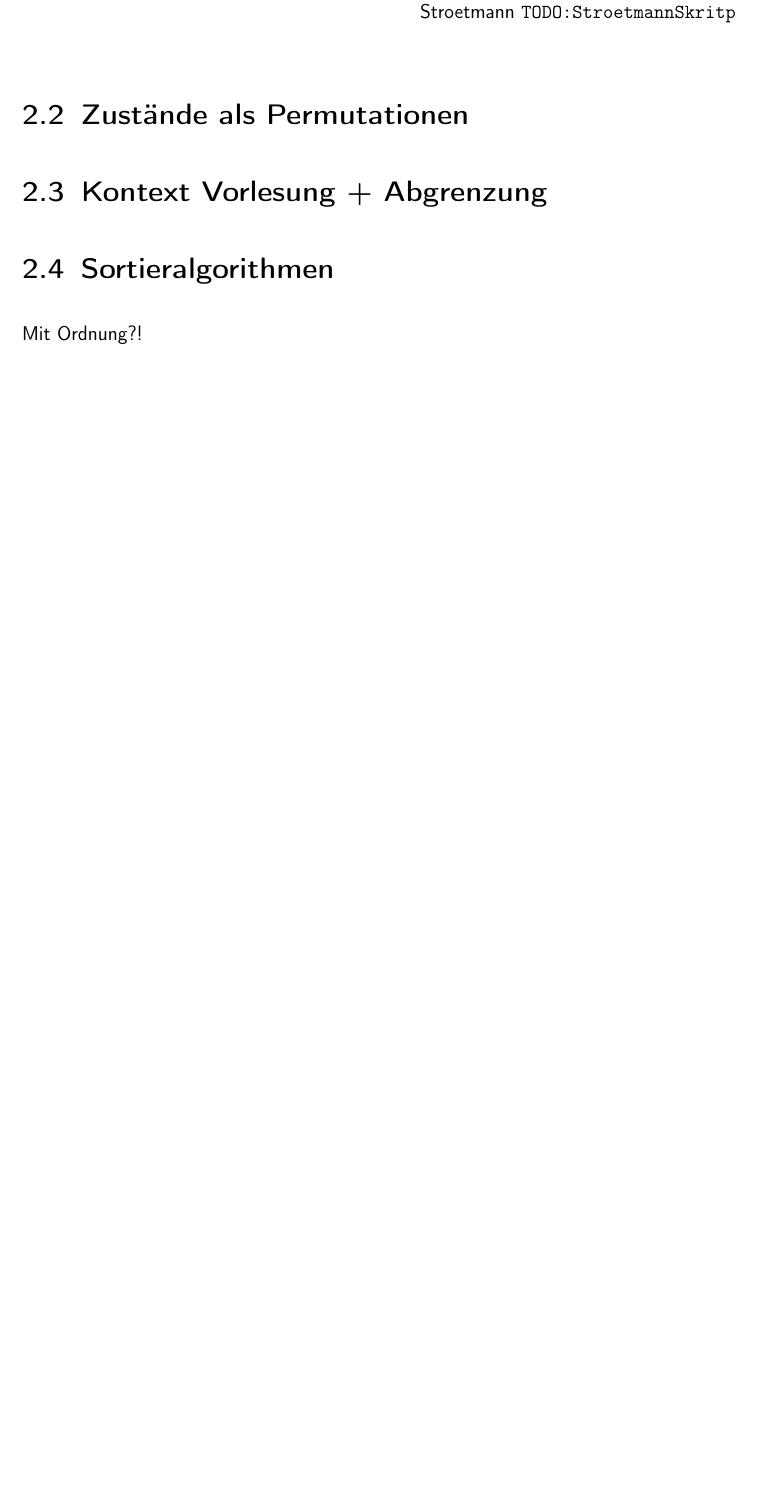
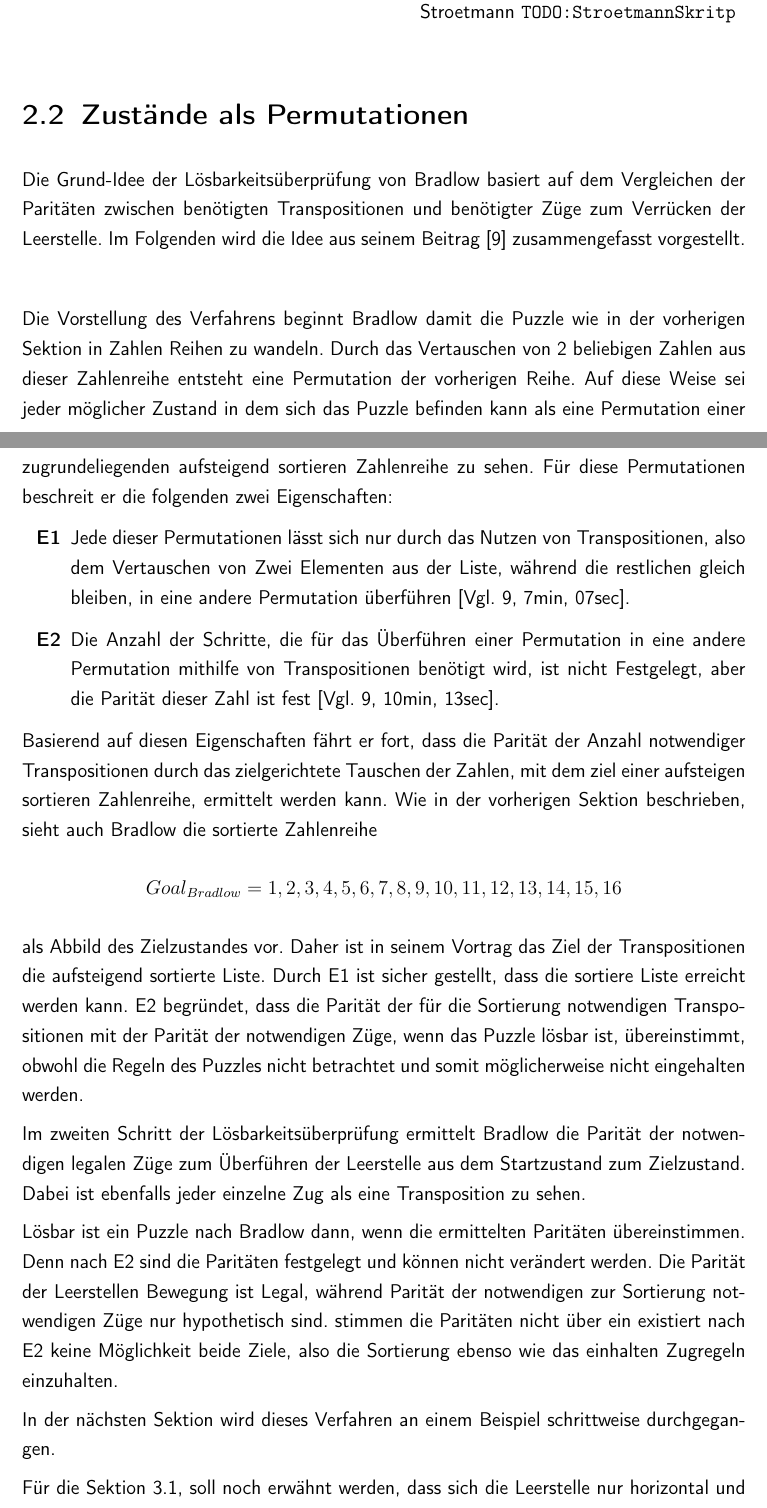
Before and after one commit to stubifox/ai-termpaper, a LaTeX document (LaTeX/master.tex, which reads LaTeX/chapters/fundamentals/fundamentals.tex, LaTeX/chapters/fundamentals/permutation.tex, LaTeX/chapters/fundamentals/permutationExamples.tex): part of page 13 of 24 before the commit and two parts of pages 13 and 14 of 26 after it, the two joined at a grey line, cut so that both start at the same text, the shorter picture padded with empty space. Compiled offline with pdfLaTeX.

Commit message:
added content to section 2.2, added ideas as comments

```diff
--- a/LaTeX/chapters/fundamentals/fundamentals.tex
+++ b/LaTeX/chapters/fundamentals/fundamentals.tex
@@ -4,9 +4,18 @@ In diesem Kapitel werden die theoretischen Grundlagen und Gedanken für die Umse
 %
 \input{chapters/fundamentals/puzzleToList.tex}
 \input{chapters/fundamentals/permutation.tex}
-\input{chapters/fundamentals/kontext.tex}
-\input{chapters/fundamentals/sortieralgorithmen.tex}
+\input{chapters/fundamentals/permutationExamples.tex}% Betrachtung eines lösbaren 4x4 Puzzles von Stroetman & Betrachtung des Loyd puzzles mit dem Algorithmus
+%
+% \input{chapters/fundamentals/kontext.tex}% was sollte hier nochmal rein? wird das nciht pben abgegrenzt?
+%
+%
+%
+% \input{chapters/fundamentals/sortieralgorithmen.tex} % bissle OP das hier reinzu nehmen, lieber später den umgesetzten Sortier algorithmus Bubblesort erwähnen und sagen dass er halt auch nur Transpositionen macht somit nach E1 gültige Lösungen erhät und nach E2 geeigent ist die Parität zu berechnen , nachvollziehbar ist und deshlab genommen wird
+%
+%
 % Endzustände sind nicht ineinander überführbar
+%
+%
 % Betrachtung von 2x2 Puzzle um zu zeigen dass es immer 2pfade gibt
+%hier könnten wir die Theorie dazu aufschrieben udn in Max Teil könnten wir den Test dazu implemetnieren in dme wir alle Permutationen notieren und in gruppen sortieren, jede aus der Gruppe muss mit jeder aus der gruppe erreichbar sein, und jedes aus Gruppe darf nicht von der anderen Gruppe aus erreicht werden. Das ganze dann halt über so ein assert generelles aufspalte eines Normalen und eienes Testdokumentes
 % Betrachtung des Loyd Puzzles
-% Betrachtung der einen Vorgegebenen Lösung von Herrn Stroetmann
--- a/LaTeX/chapters/fundamentals/permutation.tex
+++ b/LaTeX/chapters/fundamentals/permutation.tex
@@ -1,2 +1,20 @@
 \section{Zustände als Permutationen} % (fold)
 \label{sec:Permutation}
+Die Grund-Idee der Lösbarkeitsüberprüfung von Bradlow basiert auf dem Vergleichen der Paritäten zwischen benötigten Transpositionen und benötigter Züge zum Verrücken der Leerstelle. Im Folgenden wird die Idee aus seinem Beitrag \autocite{Unsolvable-14-15-Numberphile-YT:online} zusammengefasst vorgestellt.\WNL
+
+Die Vorstellung des Verfahrens beginnt Bradlow damit die Puzzle wie in der vorherigen Sektion in Zahlen Reihen zu wandeln. Durch das Vertauschen von 2 beliebigen Zahlen aus dieser Zahlenreihe entsteht eine Permutation der vorherigen Reihe. Auf diese Weise sei jeder möglicher Zustand in dem sich das Puzzle befinden kann als eine Permutation einer zugrundeliegenden aufsteigend sortieren Zahlenreihe zu sehen. Für diese Permutationen beschreit er die folgenden zwei Eigenschaften:
+\begin{enumerate}
+	\item[\textbf{E1}] Jede dieser Permutationen lässt sich nur durch das Nutzen von Transpositionen, also dem Vertauschen von Zwei Elementen aus der Liste, während die restlichen gleich bleiben, in eine andere Permutation überführen \cite[Vgl.][7min,07sec]{Unsolvable-14-15-Numberphile-YT:online}.
+	\item[\textbf{E2}] Die Anzahl der Schritte, die für das Überführen einer Permutation in eine andere Permutation mithilfe von Transpositionen benötigt wird, ist nicht Festgelegt, aber die Parität dieser Zahl ist fest \cite[Vgl.][10min,13sec]{Unsolvable-14-15-Numberphile-YT:online}.
+\end{enumerate}
+Basierend auf diesen Eigenschaften fährt er fort, dass die Parität der Anzahl notwendiger Transpositionen durch das zielgerichtete Tauschen der Zahlen, mit dem ziel einer aufsteigen sortieren Zahlenreihe, ermittelt werden kann. Wie in der vorherigen Sektion beschrieben, sieht auch Bradlow die sortierte Zahlenreihe
+\begin{center}
+	$Goal_{Bradlow} = {1,2,3,4,5,6,7,8,9,10,11,12,13,14,15,16}$
+\end{center}
+als Abbild des Zielzustandes vor. Daher ist in seinem Vortrag das Ziel der Transpositionen die aufsteigend sortierte Liste. Durch E1 ist sicher gestellt, dass die sortiere Liste erreicht werden kann. E2 begründet, dass die Parität der für die Sortierung notwendigen Transpositionen mit der Parität der notwendigen Züge, wenn das Puzzle lösbar ist, übereinstimmt, obwohl die Regeln des Puzzles nicht betrachtet und somit möglicherweise nicht eingehalten werden.\WNL
+Im zweiten Schritt der Lösbarkeitsüberprüfung ermittelt Bradlow die Parität der notwendigen legalen Züge zum Überführen der Leerstelle aus dem Startzustand zum Zielzustand. Dabei ist ebenfalls jeder einzelne Zug als eine Transposition zu sehen.\WNL%
+Lösbar ist ein Puzzle nach Bradlow dann, wenn die ermittelten Paritäten übereinstimmen. Denn nach E2 sind die Paritäten festgelegt und können nicht verändert werden. Die Parität der Leerstellen Bewegung ist Legal, während Parität der notwendigen zur Sortierung notwendigen Züge nur hypothetisch sind. stimmen die Paritäten nicht über ein existiert nach E2 keine Möglichkeit beide Ziele, also die Sortierung ebenso wie das einhalten Zugregeln einzuhalten.
+\WNL
+In der nächsten Sektion wird dieses Verfahren an einem Beispiel schrittweise durchgegangen.
+\WNL
+Für die Sektion \ref*{cha:Umsetzung}, soll noch erwähnt werden, dass sich die Leerstelle nur horizontal und vertikal \afz{bewegen} darf und sich die Anzahl der Züge so mithilfe der Manhattan-Distanz ermitteln lässt.
--- /dev/null
+++ b/LaTeX/chapters/fundamentals/permutationExamples.tex
@@ -0,0 +1,6 @@
+\section{Nutzen des Algorithmus an Beispielen} % (fold)
+\label{sec:PermutationExamples}
+%Stroetmann
+%Loyd
+% zweier Puzzle
+%Endzustände?
```
Also changed, not shown: LaTeX/master.pdf.
